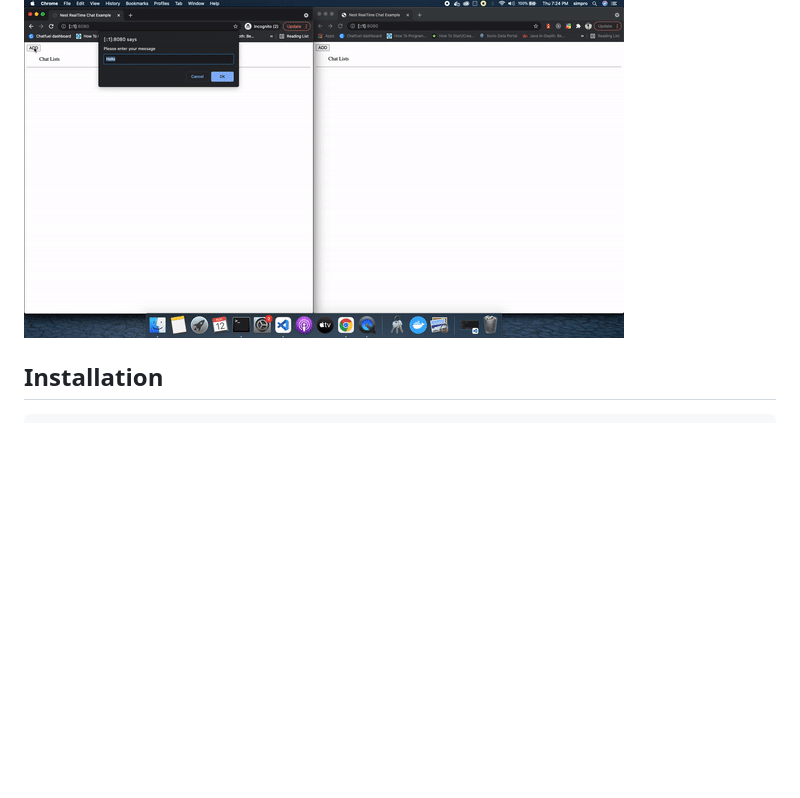
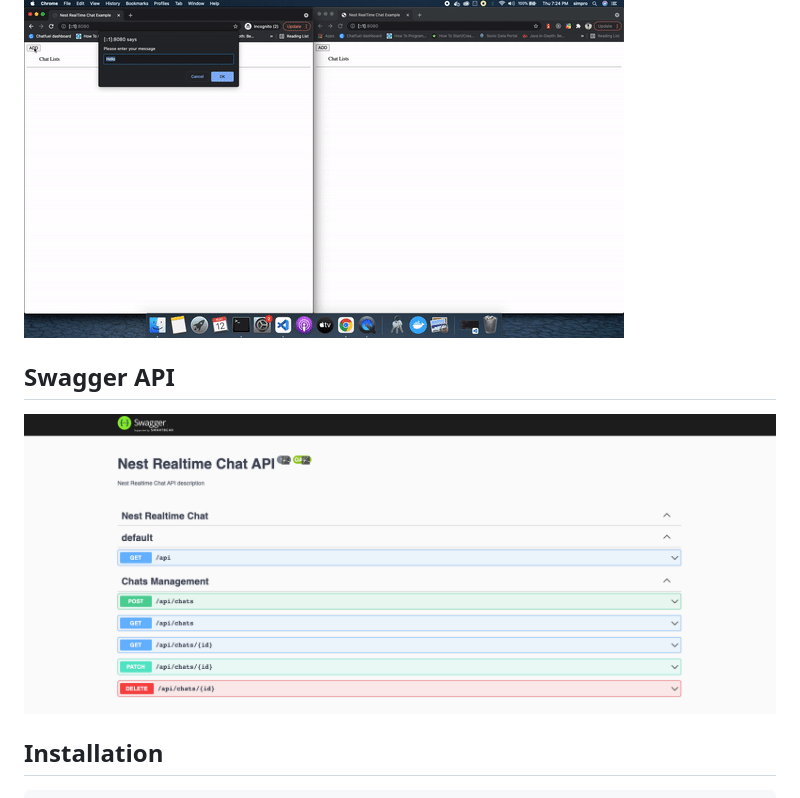
Before and after one commit to prabinkarki643/nestjs-realtime-chat-including-restapi, a Markdown page: README.md, the part around the change. Drawn GitHub-style; pictures changed too: gitImage/swagger-api.png (added); blank space fills up the shorter version.

```diff
--- a/README.md
+++ b/README.md
@@ -5,6 +5,9 @@ This repo will demonstrate how to create REST API and convert it into Real Time
 
 ## Example
 <img src="gitImage/nest_chat_demo.gif" alt="example_gif"/>
+
+## Swagger API
+<img src="gitImage/swagger-api.png" alt="awagger-api"/>
 
 ## Installation
 
```
